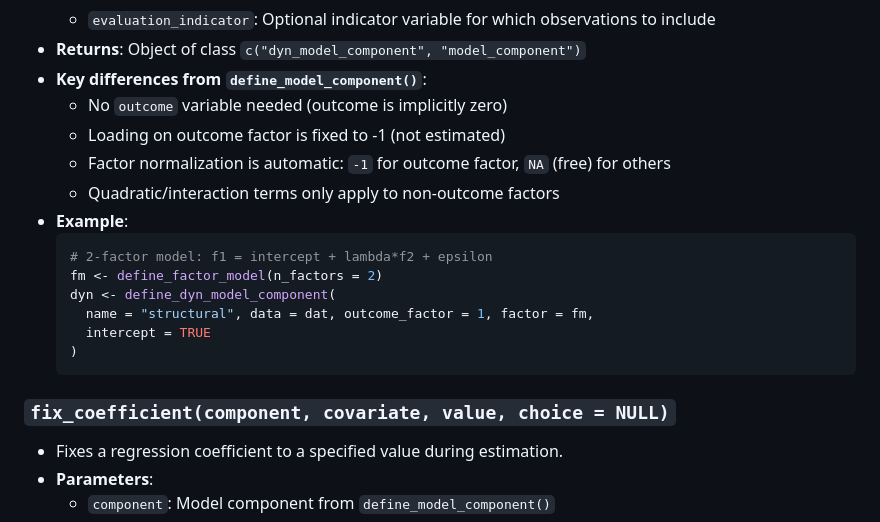
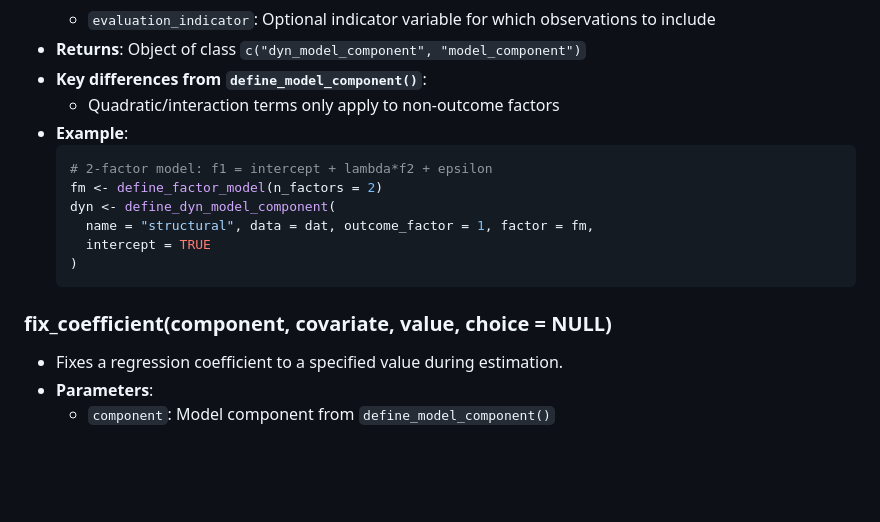
Before and after one commit to GregVeramendi/factorana, a Markdown page: factorana_R/README.md, the part around one of its changes. GitHub-like rendering; blank space fills up the shorter version.

````diff
--- a/factorana_R/README.md
+++ b/factorana_R/README.md
@@ -486,9 +486,6 @@ More detailed explanations within functions.
   - `evaluation_indicator`: Optional indicator variable for which observations to include
 - **Returns**: Object of class `c("dyn_model_component", "model_component")`
 - **Key differences from `define_model_component()`**:
-  - No `outcome` variable needed (outcome is implicitly zero)
-  - Loading on outcome factor is fixed to -1 (not estimated)
-  - Factor normalization is automatic: `-1` for outcome factor, `NA` (free) for others
   - Quadratic/interaction terms only apply to non-outcome factors
 - **Example**:
   ```r
@@ -500,7 +497,7 @@ More detailed explanations within functions.
   )
   ```
 
-### `fix_coefficient(component, covariate, value, choice = NULL)`
+### fix_coefficient(component, covariate, value, choice = NULL)
 - Fixes a regression coefficient to a specified value during estimation.
 - **Parameters**:
   - `component`: Model component from `define_model_component()`
````
Also changed, not shown: other parts of factorana_R/README.md (+10 -10 lines).
